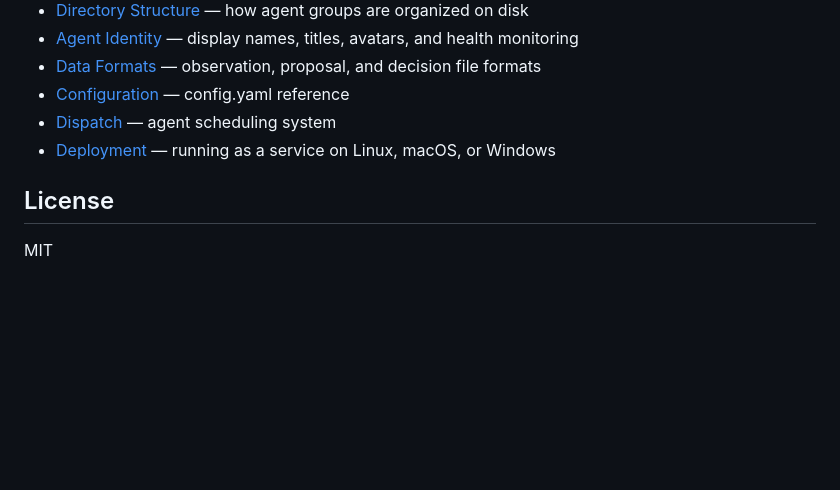
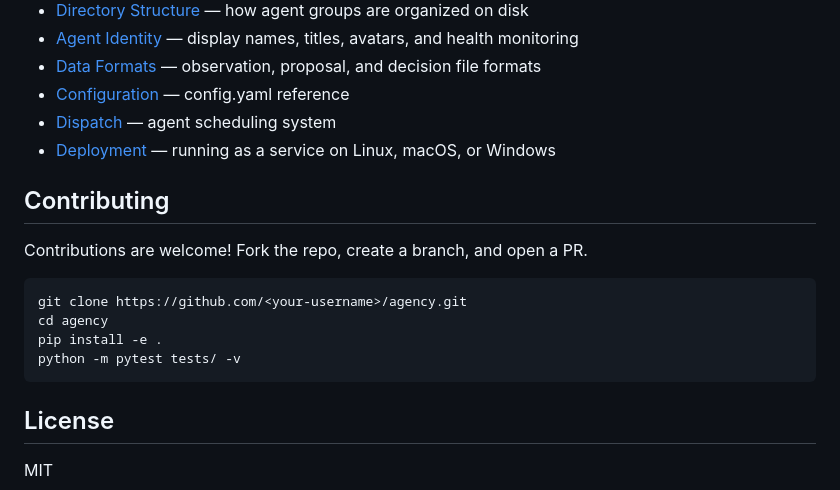
Before and after one commit to Blackhex/christag-agency, a Markdown page: README.md, the part around the change. GitHub-like rendering; blank space fills up the shorter version.

Commit message:
docs: add Contributing section to README
Co-Authored-By: Claude Opus 4.6 (1M context) <noreply@anthropic.com>

````diff
--- a/README.md
+++ b/README.md
@@ -125,6 +125,17 @@ See the [`kb/`](kb/) folder for detailed guides:
 - [Dispatch](kb/dispatch.md) — agent scheduling system
 - [Deployment](kb/deployment.md) — running as a service on Linux, macOS, or Windows
 
+## Contributing
+
+Contributions are welcome! Fork the repo, create a branch, and open a PR.
+
+```bash
+git clone https://github.com/<your-username>/agency.git
+cd agency
+pip install -e .
+python -m pytest tests/ -v
+```
+
 ## License
 
 MIT
````
